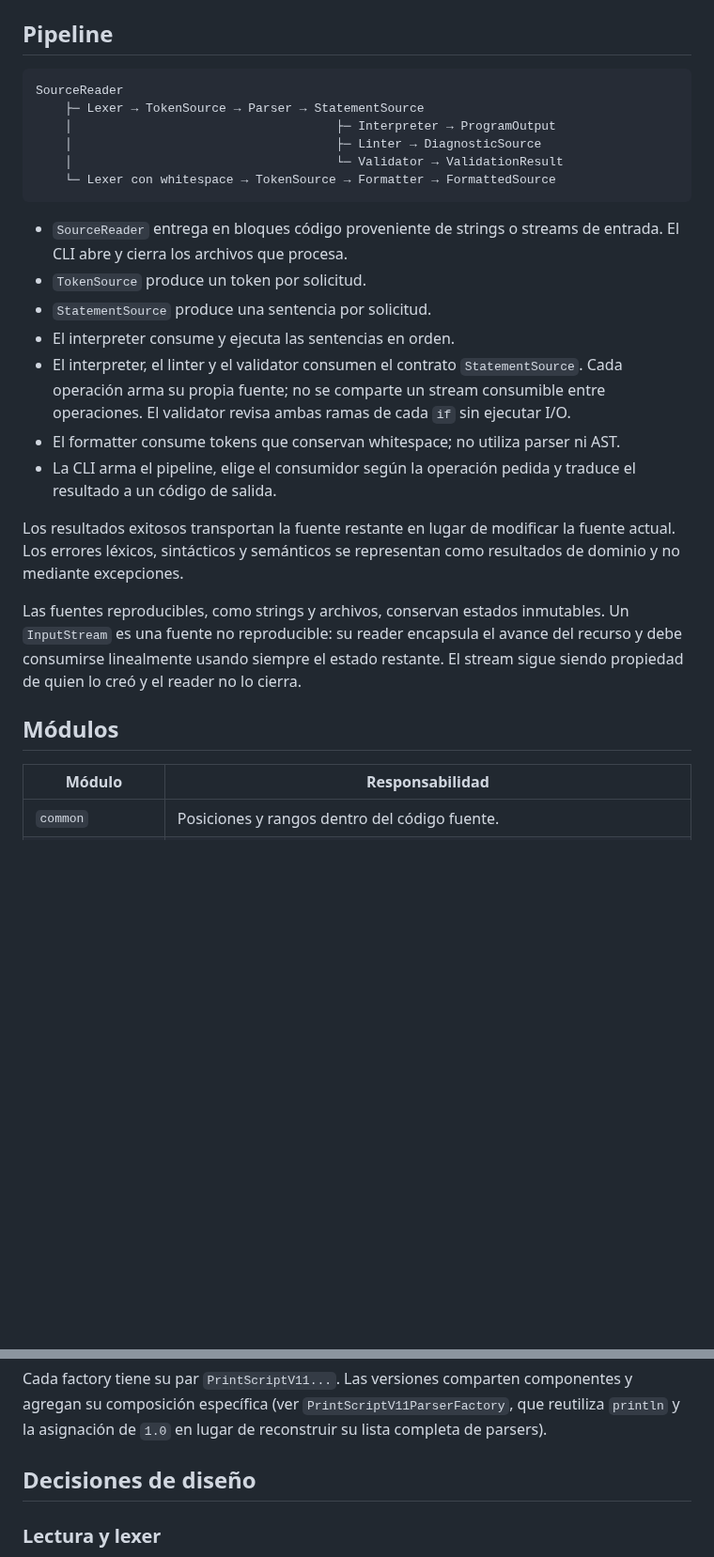
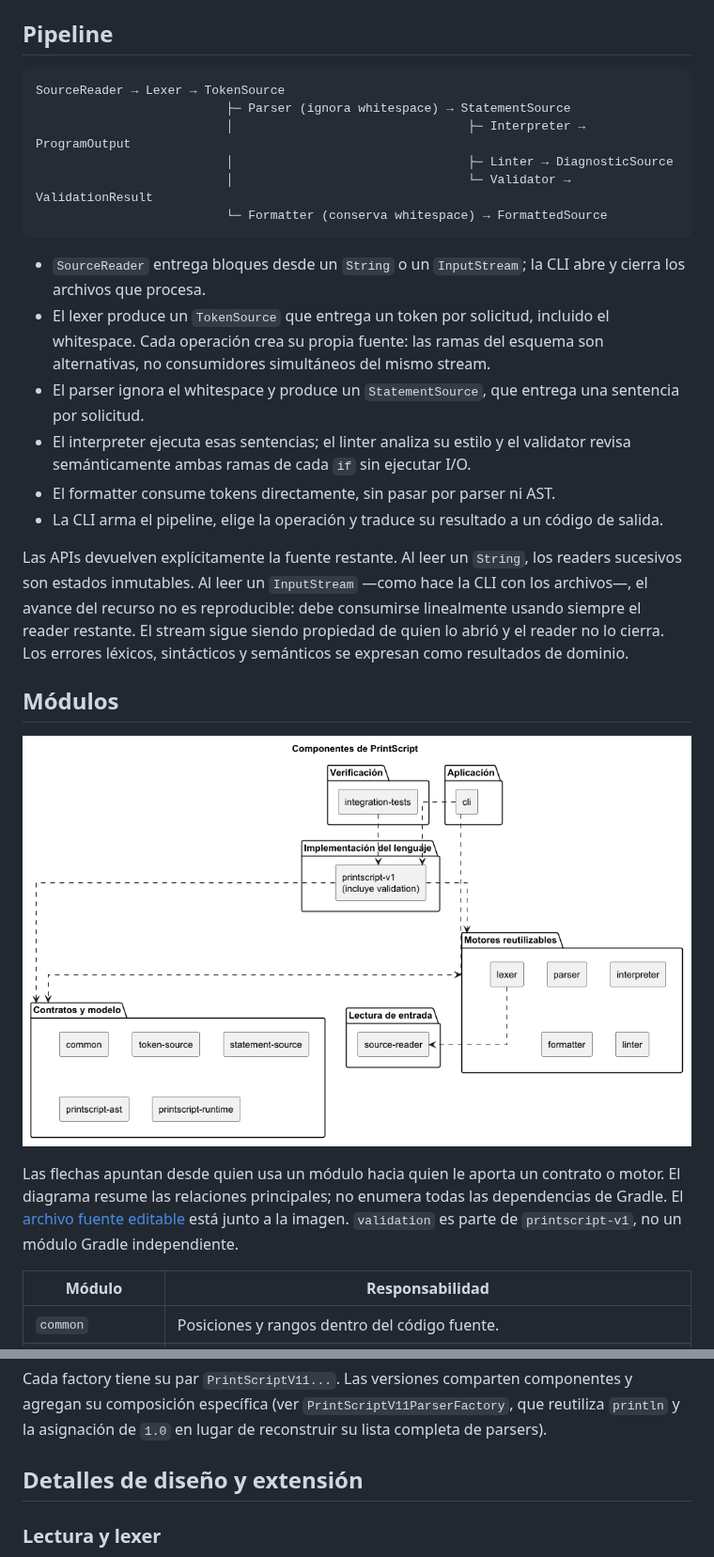
Before and after one commit to JJT-INGSIS/printscript, a Markdown page: README.md, 2 parts joined by grey strips. Shown at 94% size. GitHub-like rendering; pictures changed too: diagrams/componentes.png (added); blank space fills up the shorter version.

Commit message:
diagrama de componentes (#105)

````diff
--- a/README.md
+++ b/README.md
@@ -85,37 +74,43 @@ El build y los tests usan además las herramientas declaradas en `buildSrc`.
 ## Pipeline
 
 ```text
-SourceReader
-    ├─ Lexer → TokenSource → Parser → StatementSource
-    │                                    ├─ Interpreter → ProgramOutput
-    │                                    ├─ Linter → DiagnosticSource
-    │                                    └─ Validator → ValidationResult
-    └─ Lexer con whitespace → TokenSource → Formatter → FormattedSource
+SourceReader → Lexer → TokenSource
+                          ├─ Parser (ignora whitespace) → StatementSource
+                          │                                ├─ Interpreter → ProgramOutput
+                          │                                ├─ Linter → DiagnosticSource
+                          │                                └─ Validator → ValidationResult
+                          └─ Formatter (conserva whitespace) → FormattedSource
 ```
 
-- `SourceReader` entrega en bloques código proveniente de strings o streams de
-  entrada. El CLI abre y cierra los archivos que procesa.
-- `TokenSource` produce un token por solicitud.
-- `StatementSource` produce una sentencia por solicitud.
-- El interpreter consume y ejecuta las sentencias en orden.
-- El interpreter, el linter y el validator consumen el contrato `StatementSource`.
-  Cada operación arma su propia fuente; no se comparte un stream consumible entre
-  operaciones. El validator revisa ambas ramas de cada `if` sin ejecutar I/O.
-- El formatter consume tokens que conservan whitespace; no utiliza parser ni AST.
-- La CLI arma el pipeline, elige el consumidor según la operación pedida y
-  traduce el resultado a un código de salida.
+- `SourceReader` entrega bloques desde un `String` o un `InputStream`; la CLI
+  abre y cierra los archivos que procesa.
+- El lexer produce un `TokenSource` que entrega un token por solicitud, incluido
+  el whitespace. Cada operación crea su propia fuente: las ramas del esquema
+  son alternativas, no consumidores simultáneos del mismo stream.
+- El parser ignora el whitespace y produce un `StatementSource`, que entrega
+  una sentencia por solicitud.
+- El interpreter ejecuta esas sentencias; el linter analiza su estilo y el
+  validator revisa semánticamente ambas ramas de cada `if` sin ejecutar I/O.
+- El formatter consume tokens directamente, sin pasar por parser ni AST.
+- La CLI arma el pipeline, elige la operación y traduce su resultado a un
+  código de salida.
 
-Los resultados exitosos transportan la fuente restante en lugar de modificar la
-fuente actual. Los errores léxicos, sintácticos y semánticos se representan como
-resultados de dominio y no mediante excepciones.
-
-Las fuentes reproducibles, como strings y archivos, conservan estados
-inmutables. Un `InputStream` es una fuente no reproducible: su reader encapsula
-el avance del recurso y debe consumirse linealmente usando siempre el estado
-restante. El stream sigue siendo propiedad de quien lo creó y el reader no lo
-cierra.
+Las APIs devuelven explícitamente la fuente restante. Al leer un `String`, los
+readers sucesivos son estados inmutables. Al leer un `InputStream` —como hace
+la CLI con los archivos—, el avance del recurso no es reproducible: debe
+consumirse linealmente usando siempre el reader restante. El stream sigue
+siendo propiedad de quien lo abrió y el reader no lo cierra. Los errores
+léxicos, sintácticos y semánticos se expresan como resultados de dominio.
 
 ## Módulos
+
+![Diagrama de componentes de PrintScript](diagrams/componentes.png)
+
+Las flechas apuntan desde quien usa un módulo hacia quien le aporta un contrato
+o motor. El diagrama resume las relaciones principales; no enumera todas las
+dependencias de Gradle. El [archivo fuente editable](diagrams/componentes.puml)
+está junto a la imagen. `validation` es parte de `printscript-v1`, no un módulo
+Gradle independiente.
 
 | Módulo | Responsabilidad |
 |---|---|
@@ -152,7 +167,7 @@ componentes y agregan su composición específica (ver
 `PrintScriptV11ParserFactory`, que reutiliza `println` y la asignación de `1.0`
 en lugar de reconstruir su lista completa de parsers).
 
-## Decisiones de diseño
+## Detalles de diseño y extensión
 
 ### Lectura y lexer
 
````
Also changed, not shown: other parts of README.md (+29 -23 lines), 1 other file.
